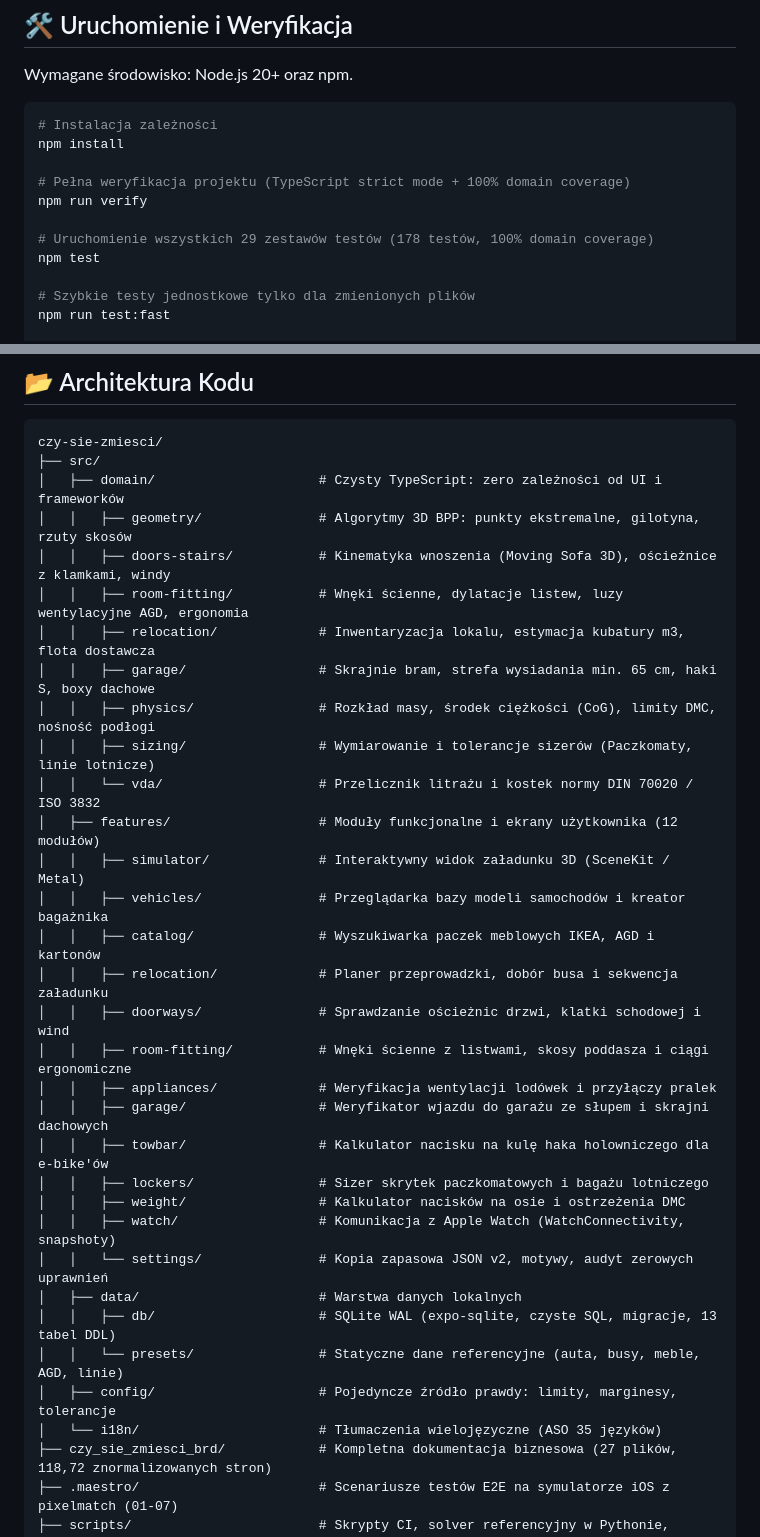
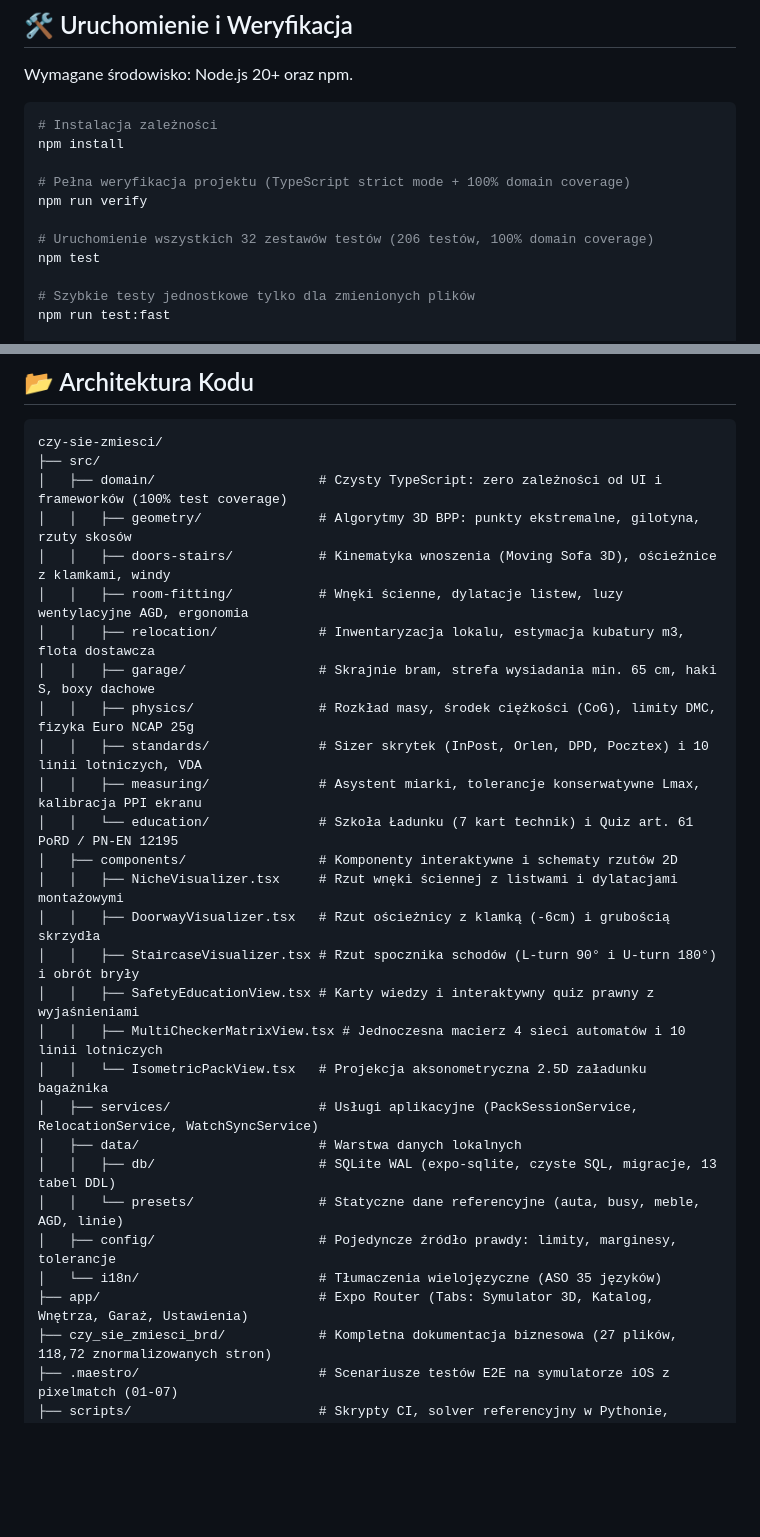
Before and after one commit to lkarwowski494/czy-sie-zmiesci, a Markdown page: README.md, 2 parts joined by grey strips. Rendered like a GitHub page; blank space fills up the shorter version.

Commit message:
docs(readme): update badges, test suites count to 32 (206 tests), and architecture tree

````diff
--- a/README.md
+++ b/README.md
@@ -159,7 +159,7 @@ npm install
 # Pełna weryfikacja projektu (TypeScript strict mode + 100% domain coverage)
 npm run verify
 
-# Uruchomienie wszystkich 29 zestawów testów (178 testów, 100% domain coverage)
+# Uruchomienie wszystkich 32 zestawów testów (206 testów, 100% domain coverage)
 npm test
 
 # Szybkie testy jednostkowe tylko dla zmienionych plików
@@ -197,34 +197,30 @@ npm run ios
 ```text
 czy-sie-zmiesci/
 ├── src/
-│   ├── domain/                     # Czysty TypeScript: zero zależności od UI i frameworków
+│   ├── domain/                     # Czysty TypeScript: zero zależności od UI i frameworków (100% test coverage)
 │   │   ├── geometry/               # Algorytmy 3D BPP: punkty ekstremalne, gilotyna, rzuty skosów
 │   │   ├── doors-stairs/           # Kinematyka wnoszenia (Moving Sofa 3D), ościeżnice z klamkami, windy
 │   │   ├── room-fitting/           # Wnęki ścienne, dylatacje listew, luzy wentylacyjne AGD, ergonomia
 │   │   ├── relocation/             # Inwentaryzacja lokalu, estymacja kubatury m3, flota dostawcza
 │   │   ├── garage/                 # Skrajnie bram, strefa wysiadania min. 65 cm, haki S, boxy dachowe
-│   │   ├── physics/                # Rozkład masy, środek ciężkości (CoG), limity DMC, nośność podłogi
-│   │   ├── sizing/                 # Wymiarowanie i tolerancje sizerów (Paczkomaty, linie lotnicze)
-│   │   └── vda/                    # Przelicznik litrażu i kostek normy DIN 70020 / ISO 3832
-│   ├── features/                   # Moduły funkcjonalne i ekrany użytkownika (12 modułów)
-│   │   ├── simulator/              # Interaktywny widok załadunku 3D (SceneKit / Metal)
-│   │   ├── vehicles/               # Przeglądarka bazy modeli samochodów i kreator bagażnika
-│   │   ├── catalog/                # Wyszukiwarka paczek meblowych IKEA, AGD i kartonów
-│   │   ├── relocation/             # Planer przeprowadzki, dobór busa i sekwencja załadunku
-│   │   ├── doorways/               # Sprawdzanie ościeżnic drzwi, klatki schodowej i wind
-│   │   ├── room-fitting/           # Wnęki ścienne z listwami, skosy poddasza i ciągi ergonomiczne
-│   │   ├── appliances/             # Weryfikacja wentylacji lodówek i przyłączy pralek
-│   │   ├── garage/                 # Weryfikator wjazdu do garażu ze słupem i skrajni dachowych
-│   │   ├── towbar/                 # Kalkulator nacisku na kulę haka holowniczego dla e-bike'ów
-│   │   ├── lockers/                # Sizer skrytek paczkomatowych i bagażu lotniczego
-│   │   ├── weight/                 # Kalkulator nacisków na osie i ostrzeżenia DMC
-│   │   ├── watch/                  # Komunikacja z Apple Watch (WatchConnectivity, snapshoty)
-│   │   └── settings/               # Kopia zapasowa JSON v2, motywy, audyt zerowych uprawnień
+│   │   ├── physics/                # Rozkład masy, środek ciężkości (CoG), limity DMC, fizyka Euro NCAP 25g
+│   │   ├── standards/              # Sizer skrytek (InPost, Orlen, DPD, Pocztex) i 10 linii lotniczych, VDA
+│   │   ├── measuring/              # Asystent miarki, tolerancje konserwatywne Lmax, kalibracja PPI ekranu
+│   │   └── education/              # Szkoła Ładunku (7 kart technik) i Quiz art. 61 PoRD / PN-EN 12195
+│   ├── components/                 # Komponenty interaktywne i schematy rzutów 2D
+│   │   ├── NicheVisualizer.tsx     # Rzut wnęki ściennej z listwami i dylatacjami montażowymi
+│   │   ├── DoorwayVisualizer.tsx   # Rzut ościeżnicy z klamką (-6cm) i grubością skrzydła
+│   │   ├── StaircaseVisualizer.tsx # Rzut spocznika schodów (L-turn 90° i U-turn 180°) i obrót bryły
+│   │   ├── SafetyEducationView.tsx # Karty wiedzy i interaktywny quiz prawny z wyjaśnieniami
+│   │   ├── MultiCheckerMatrixView.tsx # Jednoczesna macierz 4 sieci automatów i 10 linii lotniczych
+│   │   └── IsometricPackView.tsx   # Projekcja aksonometryczna 2.5D załadunku bagażnika
+│   ├── services/                   # Usługi aplikacyjne (PackSessionService, RelocationService, WatchSyncService)
 │   ├── data/                       # Warstwa danych lokalnych
 │   │   ├── db/                     # SQLite WAL (expo-sqlite, czyste SQL, migracje, 13 tabel DDL)
 │   │   └── presets/                # Statyczne dane referencyjne (auta, busy, meble, AGD, linie)
 │   ├── config/                     # Pojedyncze źródło prawdy: limity, marginesy, tolerancje
 │   └── i18n/                       # Tłumaczenia wielojęzyczne (ASO 35 języków)
+├── app/                            # Expo Router (Tabs: Symulator 3D, Katalog, Wnętrza, Garaż, Ustawienia)
 ├── czy_sie_zmiesci_brd/            # Kompletna dokumentacja biznesowa (27 plików, 118,72 znormalizowanych stron)
 ├── .maestro/                       # Scenariusze testów E2E na symulatorze iOS z pixelmatch (01-07)
 ├── scripts/                        # Skrypty CI, solver referencyjny w Pythonie, audyty licencji
````
Also changed, not shown: other parts of README.md (+1 -1 lines).
